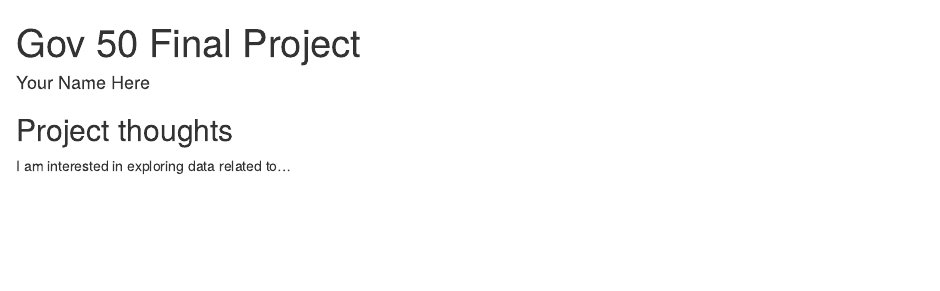
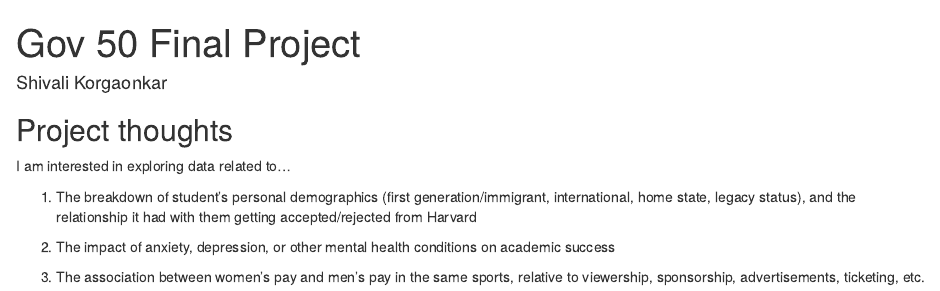
Before and after one commit to shivalikorgaonkar/gov50-final-project, an R Markdown document (index.Rmd): the page in a window 1100 px wide, from its top. Rendered offline with R 4.5, knitr and Pandoc, with nearby package versions; drawn as R Markdown's standard HTML page in place of the format the file asks for.

Commit message:
Updated with ideas

```diff
--- a/index.Rmd
+++ b/index.Rmd
@@ -1,6 +1,6 @@
 ---
 title: "Gov 50 Final Project"
-author: "Your Name Here"
+author: Shivali Korgaonkar
 description: "My final project"
 output:
   distill::distill_article:
@@ -12,3 +12,9 @@
 ## Project thoughts
 
 I am interested in exploring data related to...
+
+1. The breakdown of student's personal demographics (first generation/immigrant, international, home state, legacy status), and the relationship it had with them getting accepted/rejected from Harvard
+
+2. The impact of anxiety, depression, or other mental health conditions on academic success
+
+3. The association between women's pay and men's pay in the same sports, relative to viewership, sponsorship, advertisements, ticketing, etc.
```
